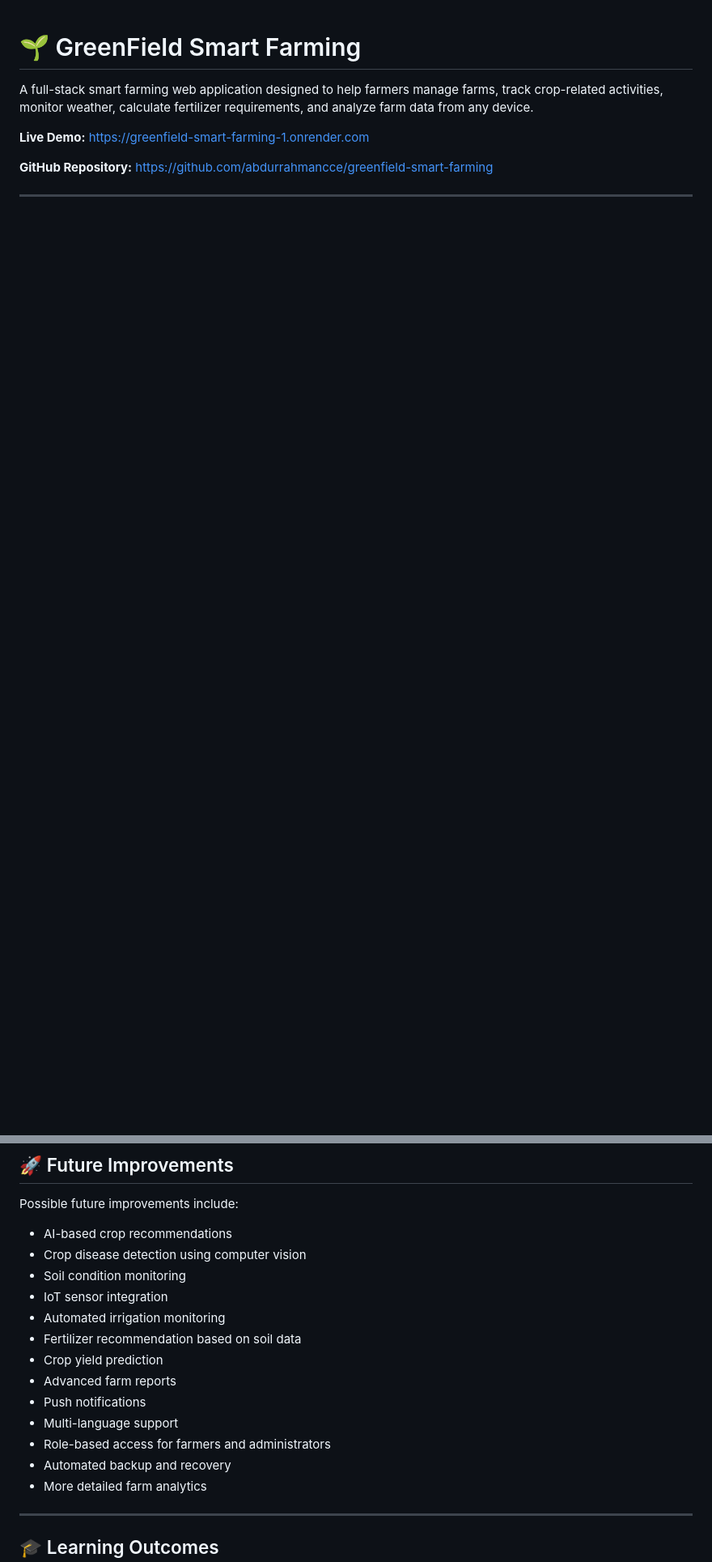
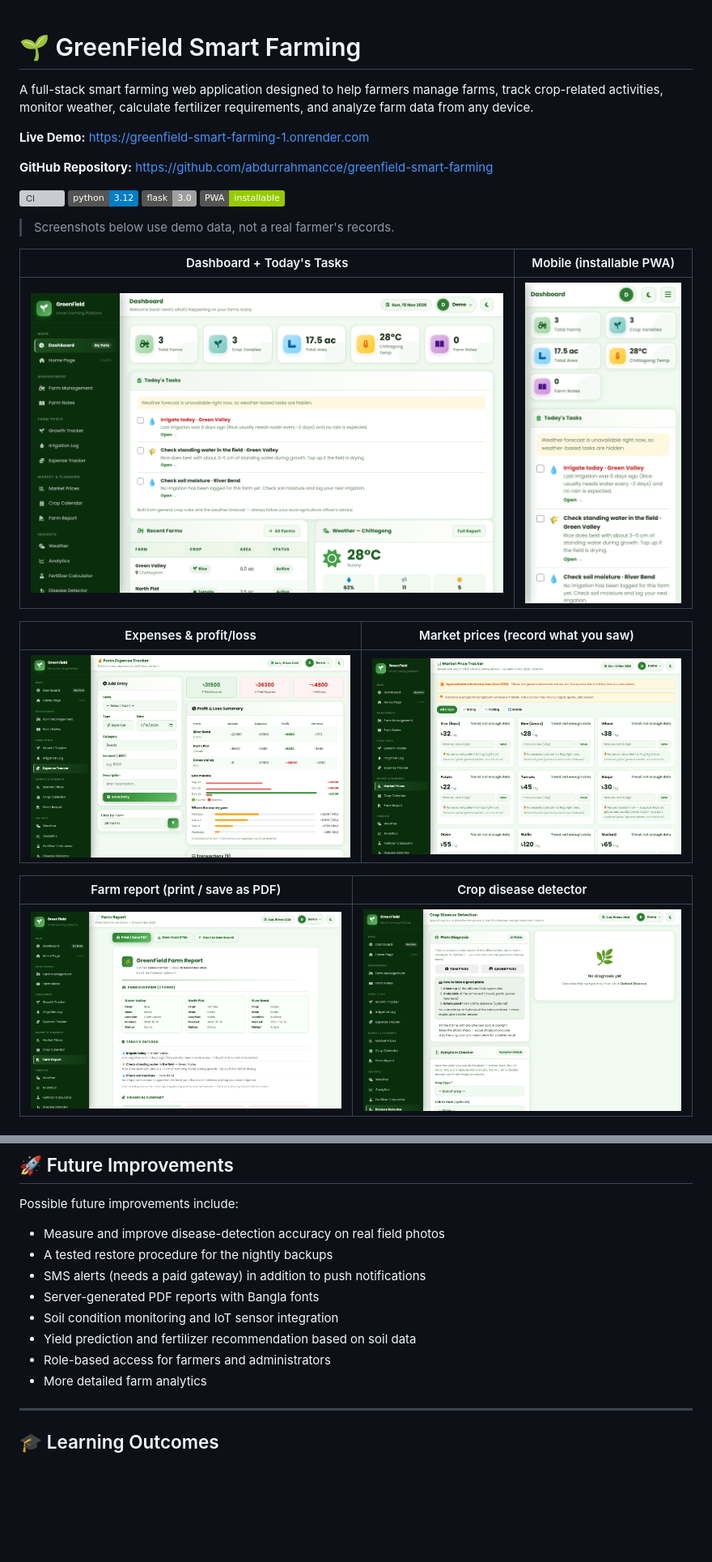
Before and after one commit to abdurrahmancce/greenfield-smart-farming, a Markdown page: README.md, 2 parts joined by grey strips. Shown at 81% size. Drawn GitHub-style; pictures changed too: docs/screenshots/dashboard-mobile.png (added), docs/screenshots/dashboard.png (added), docs/screenshots/disease.png (added); badges without logos; blank space fills up the shorter version; grey boxes are pictures that could not be loaded.

Commit message:
README: screenshots, highlights, honest limitations

```diff
--- a/README.md
+++ b/README.md
@@ -5,3 +5,21 @@ A full-stack smart farming web application designed to help farmers manage farms
 **Live Demo:** https://greenfield-smart-farming-1.onrender.com
 
 **GitHub Repository:** https://github.com/abdurrahmancce/greenfield-smart-farming
+
+[![CI](https://github.com/abdurrahmancce/greenfield-smart-farming/actions/workflows/ci.yml/badge.svg)](https://github.com/abdurrahmancce/greenfield-smart-farming/actions/workflows/ci.yml)
+![Python](https://img.shields.io/badge/python-3.12-blue) ![Flask](https://img.shields.io/badge/flask-3.0-lightgrey) ![PWA](https://img.shields.io/badge/PWA-installable-green)
+
+> Screenshots below use demo data, not a real farmer's records.
+
+| Dashboard + Today's Tasks | Mobile (installable PWA) |
+| --- | --- |
+| ![Dashboard](docs/screenshots/dashboard.png) | <img src="docs/screenshots/dashboard-mobile.png" width="260" alt="Mobile dashboard"> |
+
+| Expenses & profit/loss | Market prices (record what you saw) |
+| --- | --- |
+| ![Expenses](docs/screenshots/expenses.png) | ![Market](docs/screenshots/market.png) |
+
+| Farm report (print / save as PDF) | Crop disease detector |
+| --- | --- |
+| ![Report](docs/screenshots/report.png) | ![Disease detector](docs/screenshots/disease.png) |
+
@@ -544,18 +588,13 @@ Configured the production environment with the OpenWeather API key and fallback
 
 Possible future improvements include:
 
-* AI-based crop recommendations
-* Crop disease detection using computer vision
-* Soil condition monitoring
-* IoT sensor integration
-* Automated irrigation monitoring
-* Fertilizer recommendation based on soil data
-* Crop yield prediction
-* Advanced farm reports
-* Push notifications
-* Multi-language support
+* Measure and improve disease-detection accuracy on real field photos
+* A tested restore procedure for the nightly backups
+* SMS alerts (needs a paid gateway) in addition to push notifications
+* Server-generated PDF reports with Bangla fonts
+* Soil condition monitoring and IoT sensor integration
+* Yield prediction and fertilizer recommendation based on soil data
 * Role-based access for farmers and administrators
-* Automated backup and recovery
 * More detailed farm analytics
 
 ---
```
Also changed, not shown: other parts of README.md (+27 -1 lines).
